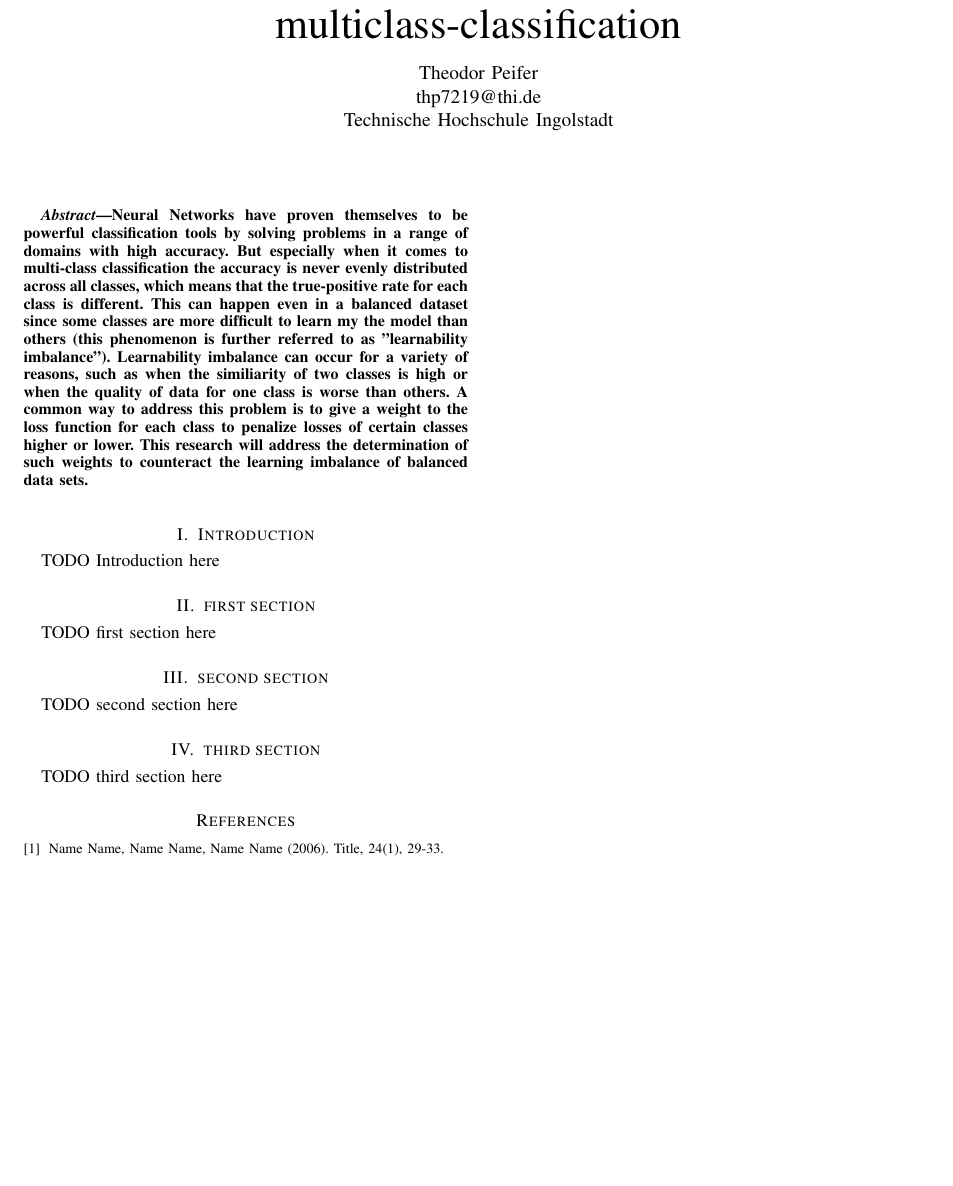
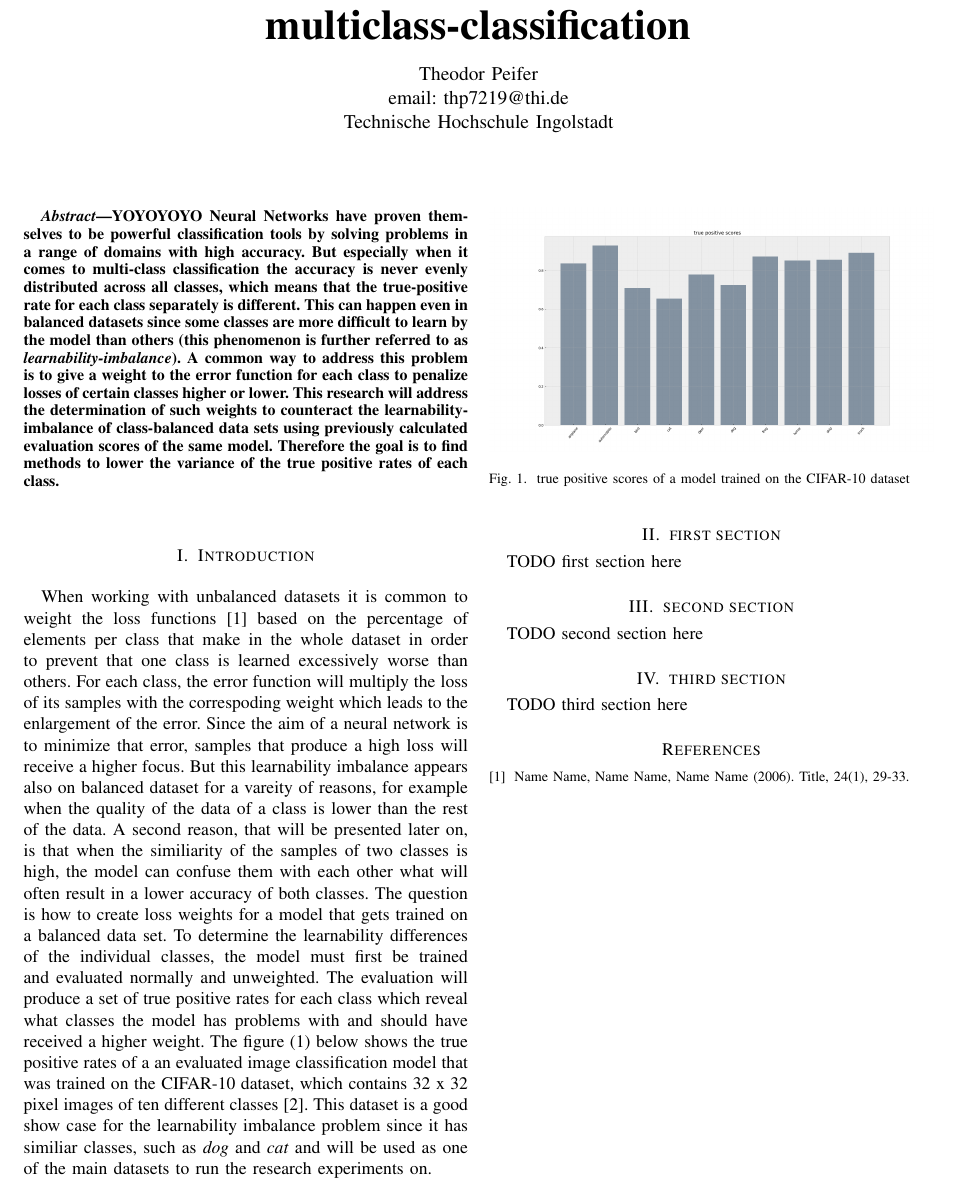
Before and after one commit to hollowcodes/thi-research-proposal, a LaTeX paper (paper/research-proposal.tex): part of the page, cut so that both start at the same text, the shorter picture padded with empty space. Compiled offline with pdfLaTeX.

Commit message:
first draft of abstract and started the introduction

```diff
--- a/paper/research-proposal.tex
+++ b/paper/research-proposal.tex
@@ -1,7 +1,6 @@
-
 \documentclass[journal]{IEEEtran}
 
-
+\usepackage{graphicx}
 \usepackage[utf8]{inputenc}
 
 
@@ -9,13 +8,13 @@
 
 \begin{document}
 
-\title{loss weighting for learnability imbalance in multiclass-classification}
+\title{\textbf{loss weighting for learnability imbalance in multiclass-classification}}
 
 
 
 \author{Theodor Peifer
         \linebreak
-        thp7219@thi.de
+        email: thp7219@thi.de
         \linebreak
         Technische Hochschule Ingolstadt
 }
@@ -26,19 +25,36 @@
 
 
 \begin{abstract}
+YOYOYOYO
 Neural Networks have proven themselves to be powerful classification
 tools by solving problems in a range of domains with high accuracy.
-But especially when it comes to multi-class classification the accuracy is never evenly distributed across all classes, which means that the true-positive rate for each class is different.
-This can happen even in a balanced dataset since some classes are more difficult to learn my the model than others (this phenomenon is further referred to as "learnability imbalance").
-Learnability imbalance can occur for a variety of reasons, such as when the similiarity of two classes is high or when the quality of data for one class is worse than others.
-A common way to address this problem is to give a weight to the loss function for each class to penalize losses of certain classes higher or lower.
-This research will address the determination of such weights to counteract the learning imbalance of balanced data sets.
+But especially when it comes to multi-class classification the accuracy is never evenly distributed across all classes, which means that the true-positive rate for each class separately is different.
+This can happen even in balanced datasets since some classes are more difficult to learn by the model than others (this phenomenon is further referred to as \emph{learnability-imbalance}).
+A common way to address this problem is to give a weight to the error function for each class to penalize losses of certain classes higher or lower.
+This research will address the determination of such weights to counteract the learnability-imbalance of class-balanced data sets using previously calculated evaluation scores of the same model.
+Therefore the goal is to find methods to lower the variance of the true positive rates of each class.
 \end{abstract}
 
 
 \section{Introduction}
-TODO Introduction here
+When working with unbalanced datasets it is common to weight the loss functions [1] based on the percentage of elements per class that make in the whole dataset in order to prevent that one class is learned
+excessively worse than others.
+For each class, the error function will multiply the loss of its samples with the correspoding weight which leads to the enlargement of the error.
+Since the aim of a neural network is to minimize that error, samples that produce a high loss will receive a higher focus.
+But this learnability imbalance appears also on balanced dataset for a vareity of reasons, for example when the quality of the data of a class is lower than the rest of the data.
+A second reason, that will be presented later on, is that when the similiarity of the samples of two classes is high,
+the model can confuse them with each other what will often result in a lower accuracy of both classes.
+The question is how to create loss weights for a model that gets trained on a balanced data set. To determine the learnability differences of the individual classes, the model must first be trained and evaluated normally and unweighted.
+The evaluation will produce a set of true positive rates for each class which reveal what classes the model has problems with and should have received a higher weight.
+The figure (1) below shows the true positive rates of a an evaluated image classification model that was trained on the CIFAR-10 dataset, which contains 32 x 32 pixel images of ten different classes [2].
+This dataset is a good show case for the learnability imbalance problem since it has similiar classes, such as \emph{dog} and \emph{cat} and will be used as one of the main datasets to run the research experiments on.
 
+\begin{figure}[h!]
+        \includegraphics[width=\linewidth]{images/cifar10_tp_scores.png}
+        \caption{true positive scores of a model trained on the CIFAR-10 dataset}
+        \label{fig:tp_scores}
+\end{figure}
+% Figure \ref{fig:tp_scores} shows true positive scores.
 
 \section{first section}
 TODO first section here
```
Also changed, not shown: paper/images/cifar10_tp_scores.png (added), paper/research-proposal.pdf, 5 other files.
